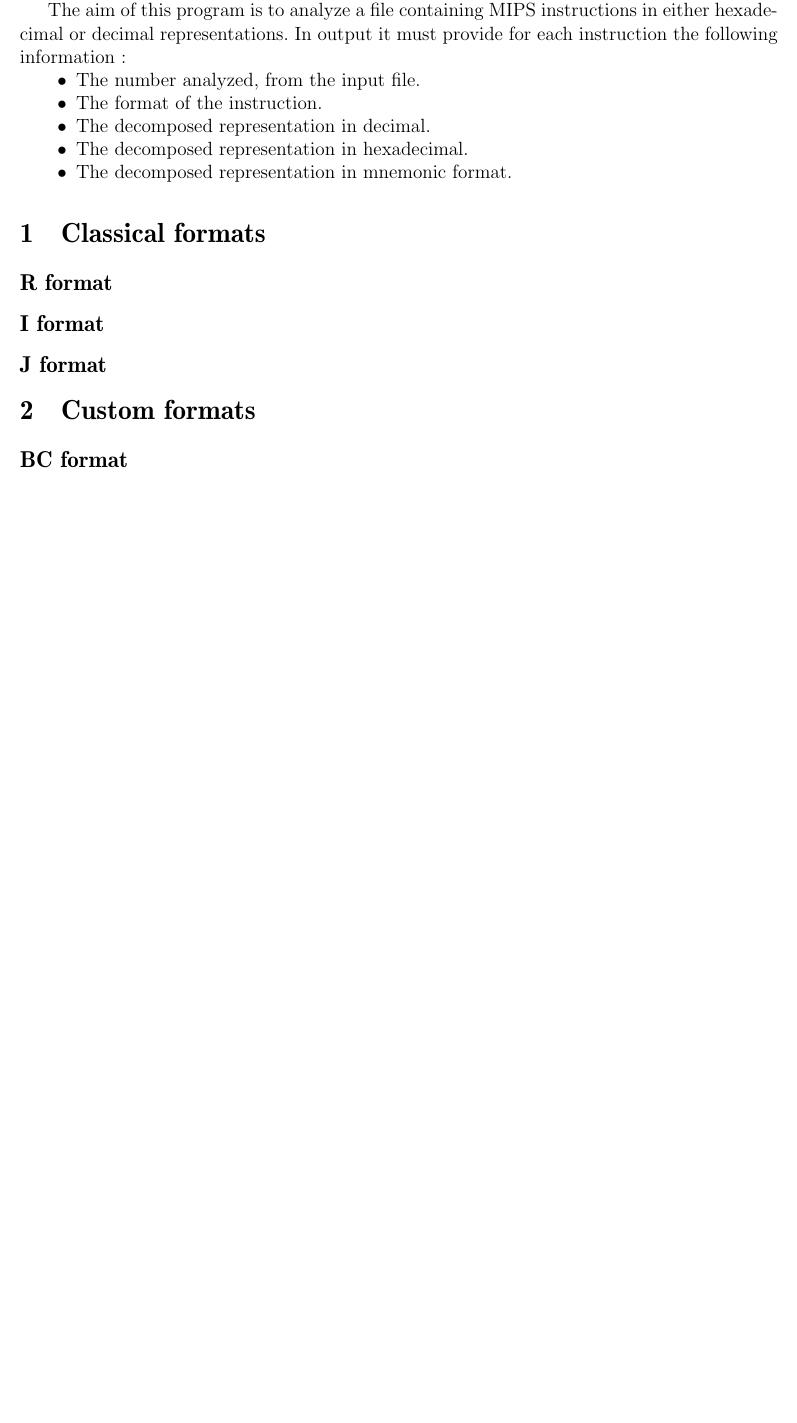
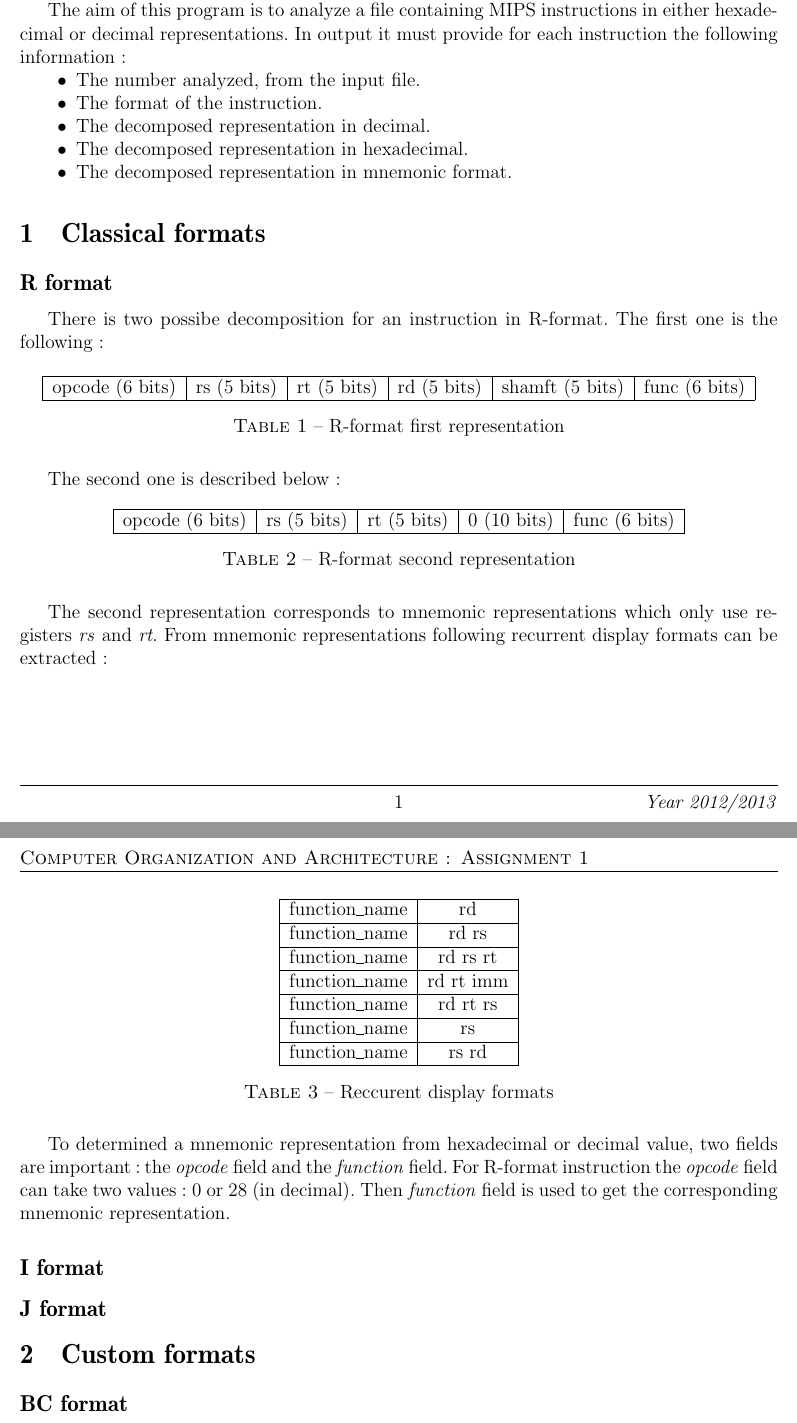
Before and after one commit to Furzel/MipsDissasembler, a LaTeX document (rapport/report.tex, which reads rapport/R.tex): part of page 2 of 2 before the commit and two parts of pages 2 and 3 of 3 after it, the two joined at a grey line, cut so that both start at the same text, the shorter picture padded with empty space. Compiled offline with LaTeX, dvips and Ghostscript.

Commit message:
Report R format start

```diff
--- a/rapport/R.tex
+++ b/rapport/R.tex
@@ -1 +1,50 @@
 \subsection*{R format}
+
+	There is two possibe decomposition for an instruction in R-format. The first one is the following :
+
+	\begin{table}[H]
+	\centering
+		\begin{tabular}{|c|c|c|c|c|c|}
+			\hline
+	opcode (6 bits) & rs (5 bits) & rt (5 bits) & rd (5 bits) & shamft (5 bits) & func (6 bits) \\
+			\hline
+		\end{tabular}
+		\caption{R-format first representation}
+	\end{table}
+
+	The second one is described below :
+	\begin{table}[H]
+		\centering
+		\begin{tabular}{|c|c|c|c|c|}
+			\hline
+	opcode (6 bits) & rs (5 bits) & rt (5 bits) & 0 (10 bits) & func (6 bits) \\
+			\hline
+		\end{tabular}
+		\caption{R-format second representation}
+	\end{table}
+
+	The second representation corresponds to mnemonic representations which only use registers \textit{rs} and \textit{rt}. From mnemonic representations following recurrent display formats can be extracted :
+
+	\begin{table}[H]
+	\centering
+	\begin{tabular}{|c|c|}
+	\hline
+	function\_name & rd \\
+	\hline
+	function\_name & rd rs \\
+	\hline
+	function\_name & rd rs rt \\
+	\hline
+	function\_name & rd rt imm \\
+	\hline
+	function\_name & rd rt rs \\
+	\hline
+	function\_name & rs \\
+	\hline
+	function\_name & rs rd \\
+	\hline
+	\end{tabular}
+	\caption{Reccurent display formats}
+	\end{table}
+
+	To determined a mnemonic representation from hexadecimal or decimal value, two fields are important : the \textit{opcode} field and the \textit{function} field. For R-format instruction the \textit{opcode} field can take two values : 0 or 28 (in decimal). Then \textit{function} field is used to get the corresponding mnemonic representation.
```
